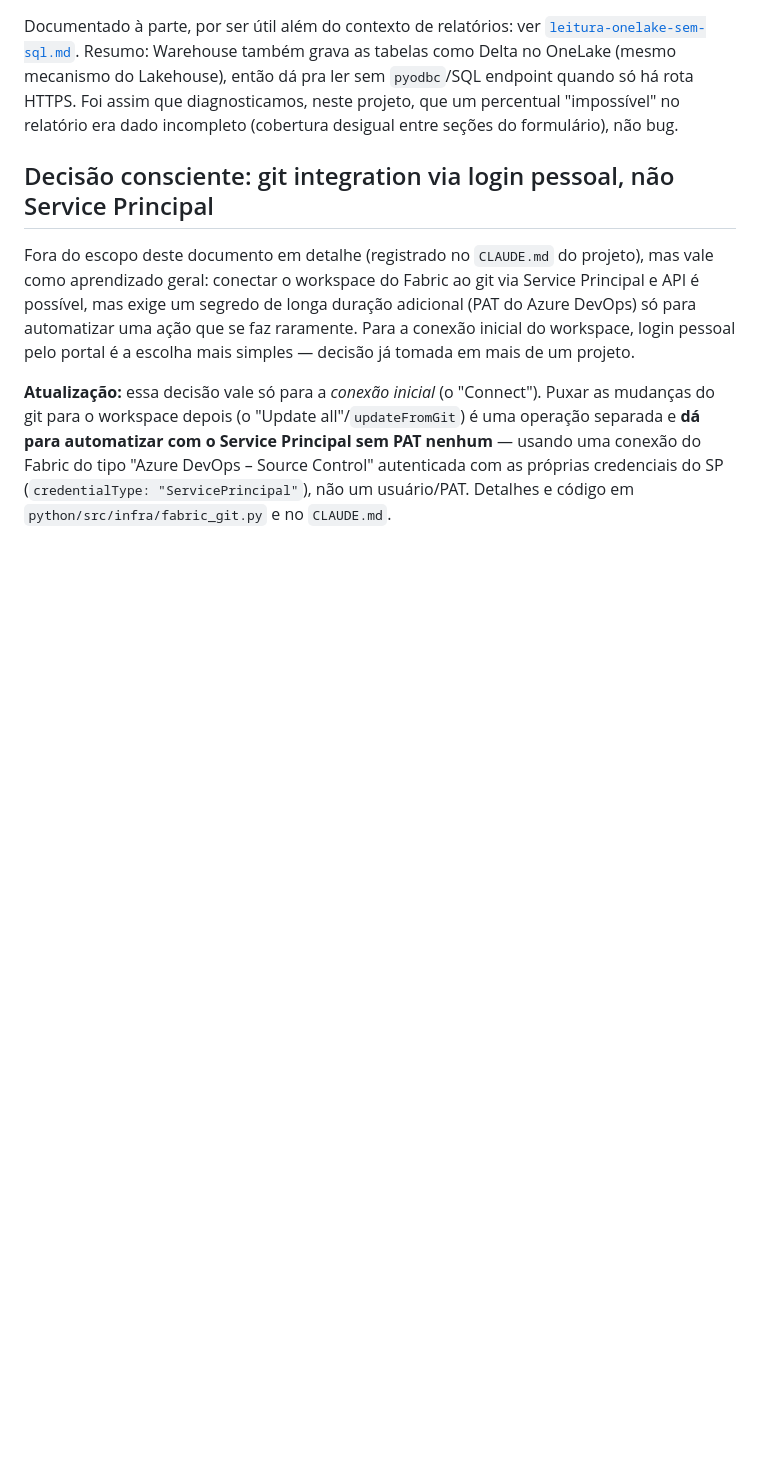
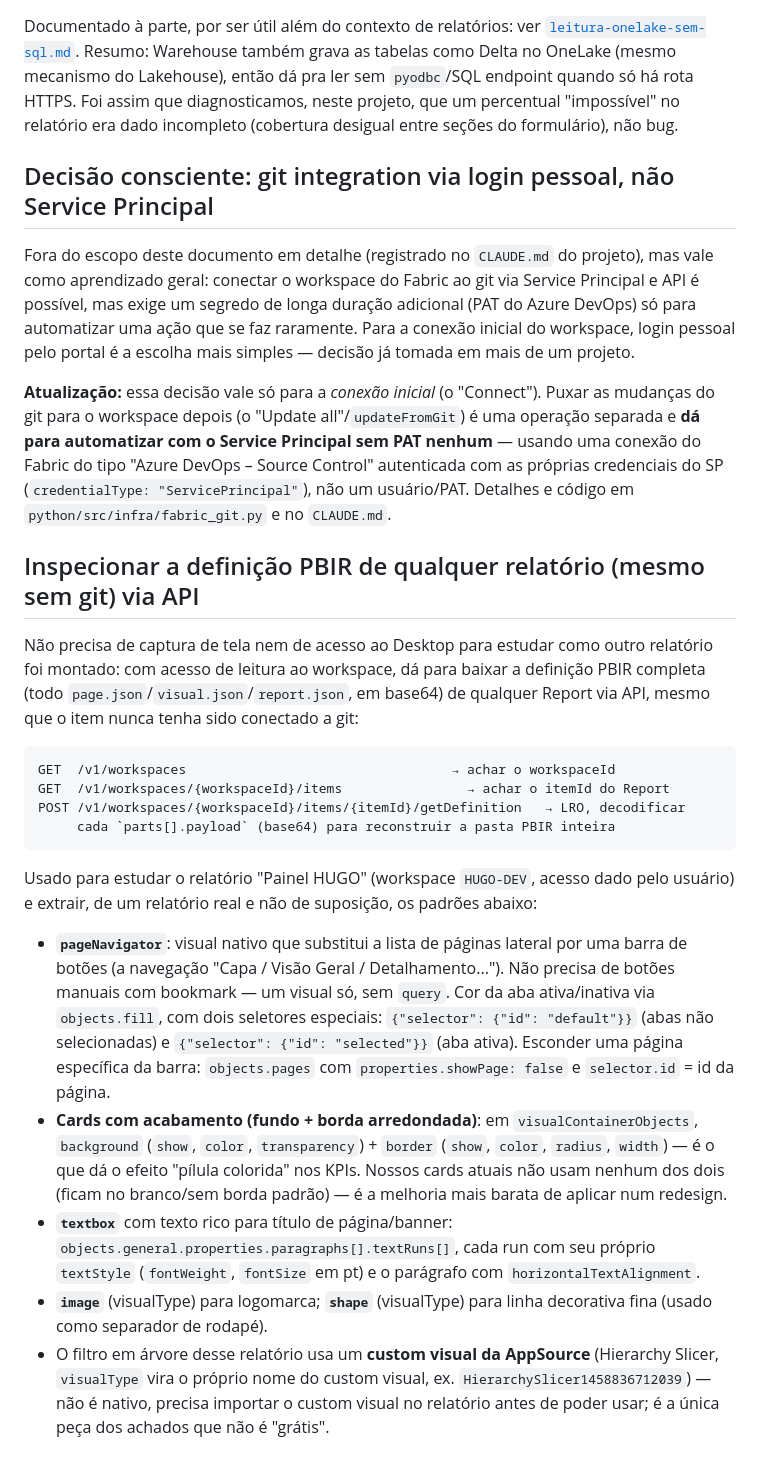
Before and after one commit to mpsp-jurimetria/proj202607, a Markdown page: docs/aprendizados-powerbi-fabric.md, the part around the change. Drawn GitHub-style; blank space fills up the shorter version.

Commit message:
Docs: registra padrões de estilo do Painel Hugo (pageNavigator, cards com borda, textbox rico)
Inspecionado via API getDefinition do item Report, sem precisar de acesso ao
Desktop nem git no relatório de referência. Achados guardados para quando
formos embelezar o res_277_v2.

````diff
--- a/docs/aprendizados-powerbi-fabric.md
+++ b/docs/aprendizados-powerbi-fabric.md
@@ -383,3 +383,42 @@ separada e **dá para automatizar com o Service Principal sem PAT nenhum** — u
 conexão do Fabric do tipo "Azure DevOps – Source Control" autenticada com as próprias
 credenciais do SP (`credentialType: "ServicePrincipal"`), não um usuário/PAT. Detalhes
 e código em `python/src/infra/fabric_git.py` e no `CLAUDE.md`.
+
+## Inspecionar a definição PBIR de qualquer relatório (mesmo sem git) via API
+
+Não precisa de captura de tela nem de acesso ao Desktop para estudar como outro
+relatório foi montado: com acesso de leitura ao workspace, dá para baixar a definição
+PBIR completa (todo `page.json`/`visual.json`/`report.json`, em base64) de qualquer
+Report via API, mesmo que o item nunca tenha sido conectado a git:
+
+```
+GET  /v1/workspaces                                  → achar o workspaceId
+GET  /v1/workspaces/{workspaceId}/items                → achar o itemId do Report
+POST /v1/workspaces/{workspaceId}/items/{itemId}/getDefinition   → LRO, decodificar
+     cada `parts[].payload` (base64) para reconstruir a pasta PBIR inteira
+```
+
+Usado para estudar o relatório "Painel HUGO" (workspace `HUGO-DEV`, acesso dado pelo
+usuário) e extrair, de um relatório real e não de suposição, os padrões abaixo:
+
+- **`pageNavigator`**: visual nativo que substitui a lista de páginas lateral por uma
+  barra de botões (a navegação "Capa / Visão Geral / Detalhamento..."). Não precisa de
+  botões manuais com bookmark — um visual só, sem `query`. Cor da aba ativa/inativa via
+  `objects.fill`, com dois seletores especiais: `{"selector": {"id": "default"}}` (abas
+  não selecionadas) e `{"selector": {"id": "selected"}}` (aba ativa). Esconder uma
+  página específica da barra: `objects.pages` com `properties.showPage: false` e
+  `selector.id` = id da página.
+- **Cards com acabamento (fundo + borda arredondada)**: em `visualContainerObjects`,
+  `background` (`show`, `color`, `transparency`) + `border` (`show`, `color`, `radius`,
+  `width`) — é o que dá o efeito "pílula colorida" nos KPIs. Nossos cards atuais não
+  usam nenhum dos dois (ficam no branco/sem borda padrão) — é a melhoria mais barata de
+  aplicar num redesign.
+- **`textbox`** com texto rico para título de página/banner: `objects.general.properties.paragraphs[].textRuns[]`,
+  cada run com seu próprio `textStyle` (`fontWeight`, `fontSize` em pt) e o parágrafo
+  com `horizontalTextAlignment`.
+- **`image`** (visualType) para logomarca; **`shape`** (visualType) para linha
+  decorativa fina (usado como separador de rodapé).
+- O filtro em árvore desse relatório usa um **custom visual da AppSource** (Hierarchy
+  Slicer, `visualType` vira o próprio nome do custom visual, ex.
+  `HierarchySlicer1458836712039`) — não é nativo, precisa importar o custom visual no
+  relatório antes de poder usar; é a única peça dos achados que não é "grátis".
````
